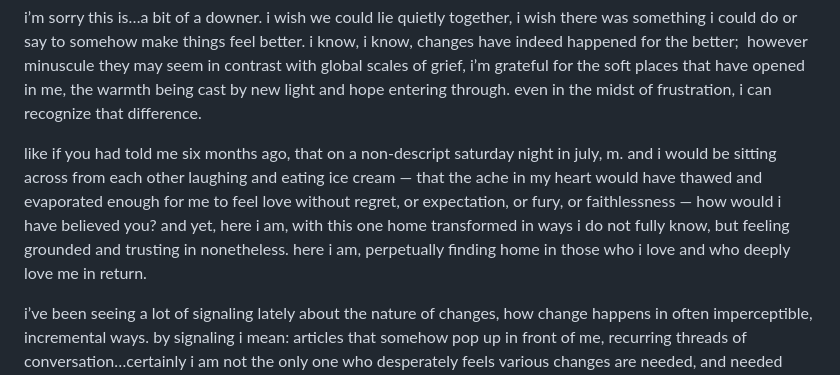
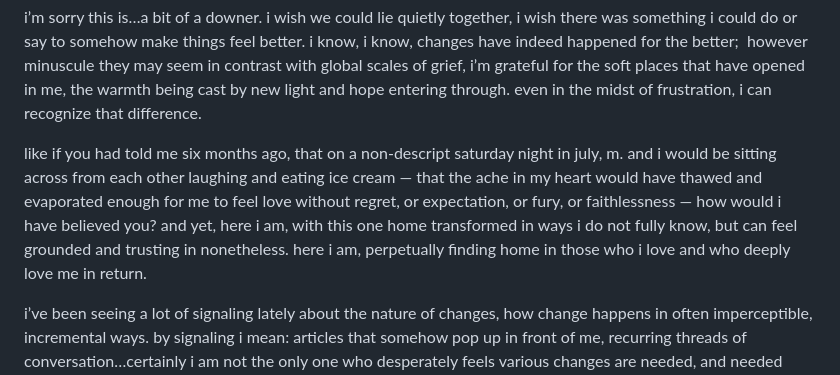
Before and after one commit to gardensongs/gardensongs.github.io, a Markdown page: writing/7_8_24.md, the part around the change. Rendered like a GitHub page.

Commit message:
walking on

```diff
--- a/writing/7_8_24.md
+++ b/writing/7_8_24.md
@@ -4,7 +4,7 @@ today was another one of those mondays, of feeling bad and like my heart burns i
 
 i’m sorry this is…a bit of a downer. i wish we could lie quietly together, i wish there was something i could do or say to somehow make things feel better. i know, i know, changes have indeed happened for the better;  however minuscule they may seem in contrast with global scales of grief, i’m grateful for the soft places that have opened in me, the warmth being cast by new light and hope entering through. even in the midst of frustration, i can recognize that difference.
 
-like if you had told me six months ago, that on a non-descript saturday night in july, m. and i would be sitting across from each other laughing and eating ice cream — that the ache in my heart would have thawed and evaporated enough for me to feel love without regret, or expectation, or fury, or faithlessness — how would i have believed you? and yet, here i am, with this one home transformed in ways i do not fully know, but feeling grounded and trusting in nonetheless. here i am, perpetually finding home in those who i love and who deeply love me in return.
+like if you had told me six months ago, that on a non-descript saturday night in july, m. and i would be sitting across from each other laughing and eating ice cream — that the ache in my heart would have thawed and evaporated enough for me to feel love without regret, or expectation, or fury, or faithlessness — how would i have believed you? and yet, here i am, with this one home transformed in ways i do not fully know, but can feel grounded and trusting in nonetheless. here i am, perpetually finding home in those who i love and who deeply love me in return.
 
 i’ve been seeing a lot of signaling lately about the nature of changes, how change happens in often imperceptible, incremental ways. by signaling i mean: articles that somehow pop up in front of me, recurring threads of conversation…certainly i am not the only one who desperately feels various changes are needed, and needed imminently, all the while wrestling against a despair that tries to convince me how little is actually possible.
 
```
